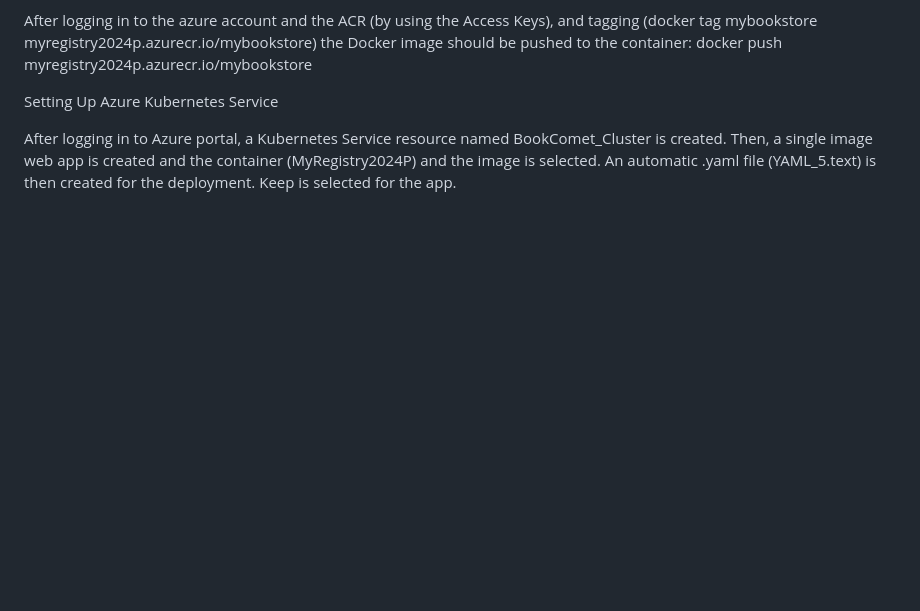
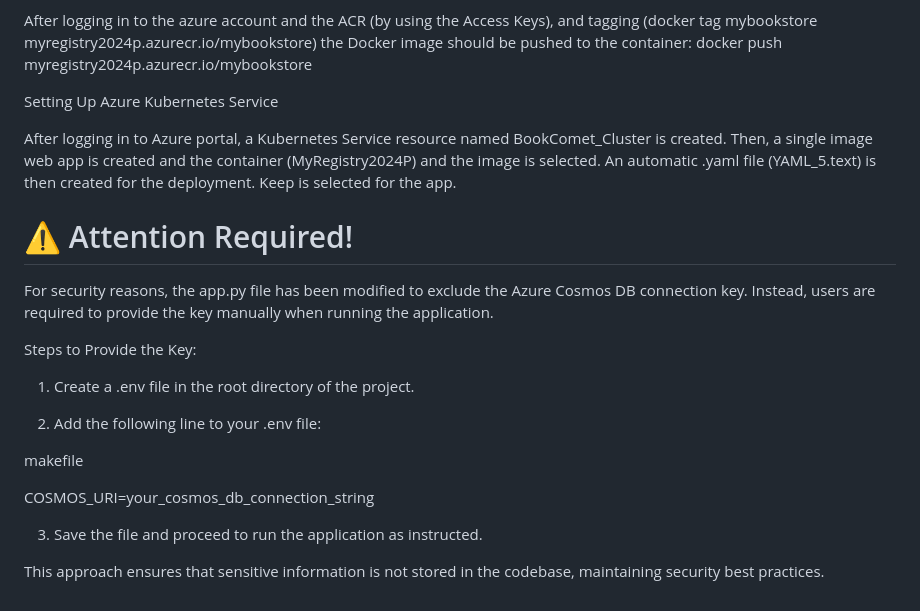
Before and after one commit to AtenaJP22/BookComet, a Markdown page: README.md, the part around the change. Rendered like a GitHub page; blank space fills up the shorter version.

```diff
--- a/README.md
+++ b/README.md
@@ -116,3 +116,21 @@ After logging in to the azure account and the ACR (by using the Access Keys), an
 Setting Up Azure Kubernetes Service
 
 After logging in to Azure portal, a Kubernetes Service resource named BookComet_Cluster is created. Then, a single image web app is created and the container (MyRegistry2024P) and the image is selected. An automatic .yaml file (YAML_5.text) is then created for the deployment. Keep is selected for the app.
+
+# ⚠️ Attention Required!
+
+For security reasons, the app.py file has been modified to exclude the Azure Cosmos DB connection key. Instead, users are required to provide the key manually when running the application.
+
+Steps to Provide the Key:
+
+1. Create a .env file in the root directory of the project.
+
+2. Add the following line to your .env file:
+
+makefile
+
+COSMOS_URI=your_cosmos_db_connection_string
+
+3. Save the file and proceed to run the application as instructed.
+
+This approach ensures that sensitive information is not stored in the codebase, maintaining security best practices.
```
